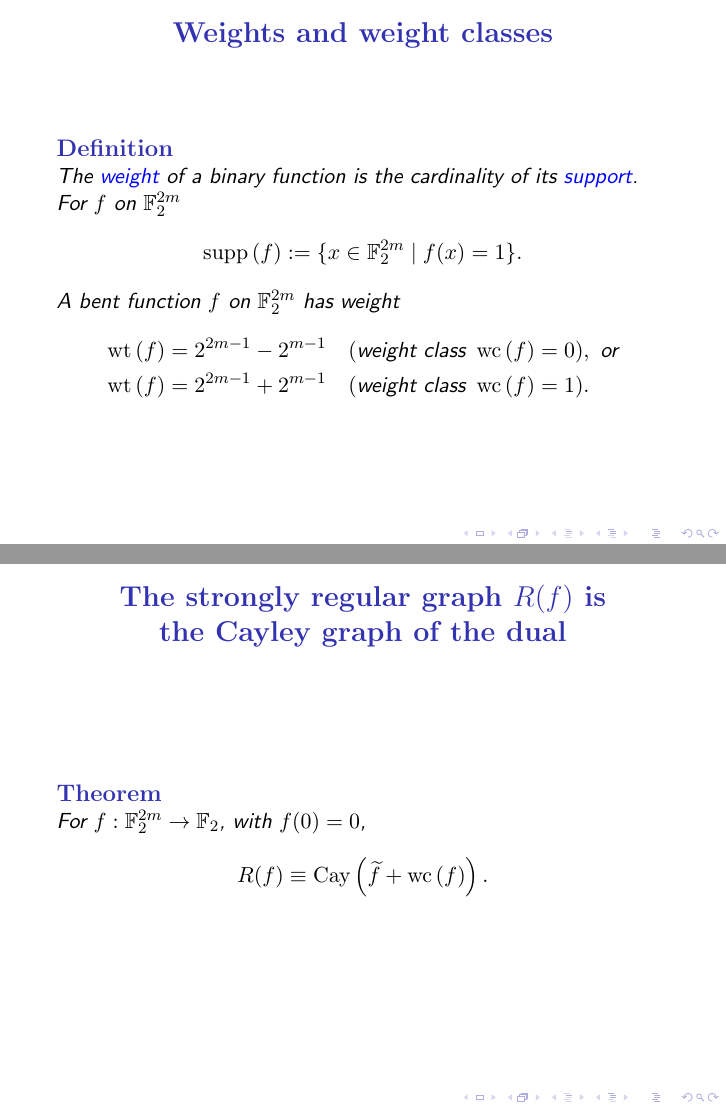
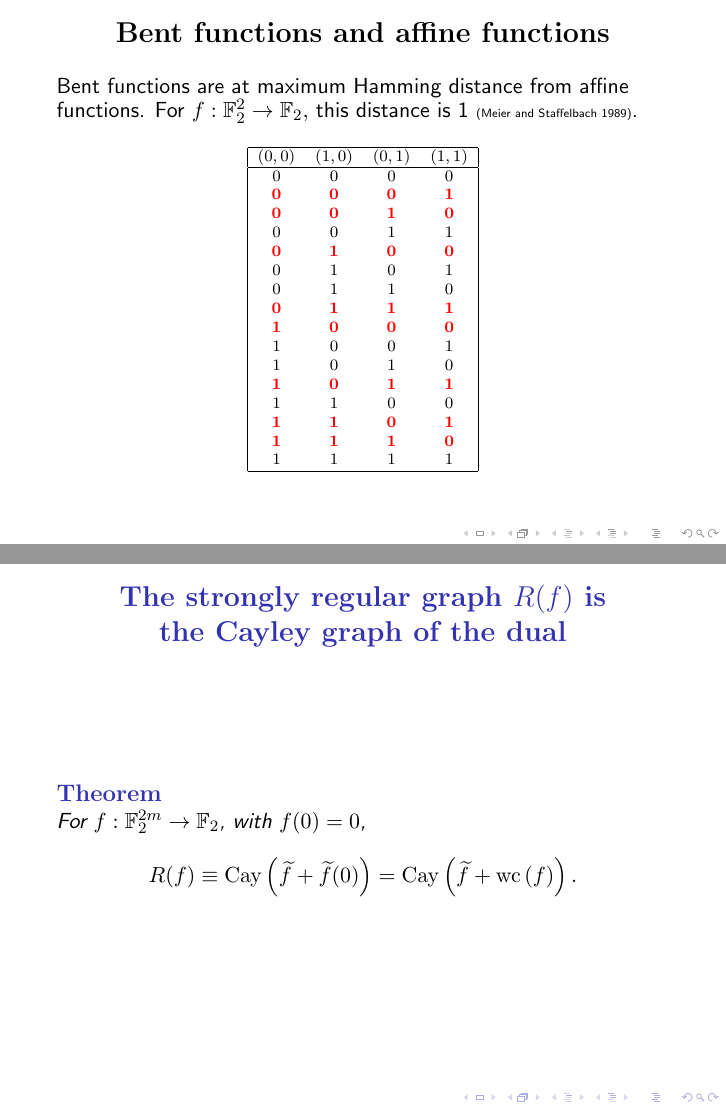
Before and after one commit to penguian/Boolean-Cayley-graphs, LaTeX slides (papers-talks/U-Melbourne-2017-Melbourne/Leopardi-Bent-functions-U-Melbourne-2017-talk.tex): pages 10 and 19 of 86 before the commit and pages 9 and 20 of 87 after it, joined at a grey line. Compiled offline with pdfLaTeX; a LaTeX package or settings file that is missing is left out.

Commit message:
Add a slide on distance to affine functions. Move quadratic examples closer to theory slides.  Equation for R(f). Citations.

```diff
--- a/papers-talks/U-Melbourne-2017-Melbourne/Leopardi-Bent-functions-U-Melbourne-2017-talk.tex
+++ b/papers-talks/U-Melbourne-2017-Melbourne/Leopardi-Bent-functions-U-Melbourne-2017-talk.tex
@@ -32,6 +32,7 @@
 \newcommand{\mb}[1]{\mathbb{#1}}
 \newcommand{\mf}[1]{\mathbf{#1}}
 \newcommand{\Emph}[1]{\emph{\textcolor{blue}{#1}}}
+\newcommand{\Red}[1]{\mathbf{\textcolor{red}{#1}}}
 
 \newcommand{\abs}[1]{\left| #1 \right|}
 \newcommand{\norm}[1]{\left\| #1 \right\|}
@@ -240,6 +241,55 @@ W_f(x)
 \end{align*}
 so $\dual{f} = f$, and $f$ is \Emph{self-dual}.
 %
+\end{frame}
+
+\begin{frame}
+\frametitle{Bent functions and affine functions}
+Bent functions are at maximum Hamming distance from affine functions.
+For $f : \F_2^2 \To \F_2,$ this distance is 1 \slidecite{Meier and Staffelbach 1989}.
+\scriptsize{}
+\begin{align*}
+\begin{array}{|cccc|}
+\hline
+(0,0)& (1,0)& (0,1)& (1,1)
+\\
+\hline
+0 & 0 & 0 & 0
+\\
+\Red{0}& \Red{0} & \Red{0} & \Red{1}
+\\
+\Red{0}& \Red{0} & \Red{1} & \Red{0}
+\\
+0 & 0 & 1 & 1
+\\
+\Red{0}& \Red{1} & \Red{0} & \Red{0}
+\\
+0 & 1 & 0 & 1
+\\
+0 & 1 & 1 & 0
+\\
+\Red{0}& \Red{1} & \Red{1} & \Red{1}
+\\
+\Red{1}& \Red{0} & \Red{0} & \Red{0}
+\\
+1 & 0 & 0 & 1
+\\
+1 & 0 & 1 & 0
+\\
+\Red{1}& \Red{0} & \Red{1} & \Red{1}
+\\
+1 & 1 & 0 & 0
+\\
+\Red{1}& \Red{1} & \Red{0} & \Red{1}
+\\
+\Red{1}& \Red{1} & \Red{1} & \Red{0}
+\\
+1 & 1 & 1 & 1
+\\
+\hline
+\end{array}
+\end{align*}
+\normalsize{}
 \end{frame}
 
 \end{colortheme}
@@ -462,7 +512,7 @@ $R(f)$ is a strongly regular graph.
 \begin{Theorem}
 For $f : \F_2^{2m} \To \F_2$, with $f(0)=0$,
 \begin{align*}
-R(f) &\equiv \Cay{\dual{f} + \weightclass{f}}.
+R(f) &\equiv \Cay{\dual{f} + \dual{f}(0)} = \Cay{\dual{f} + \weightclass{f}}.
 \end{align*}
 \end{Theorem}
 
```
Also changed, not shown: papers-talks/U-Melbourne-2017-Melbourne/Leopardi-Bent-functions-U-Melbourne-2017-talk.tex (138 more changed lines).
